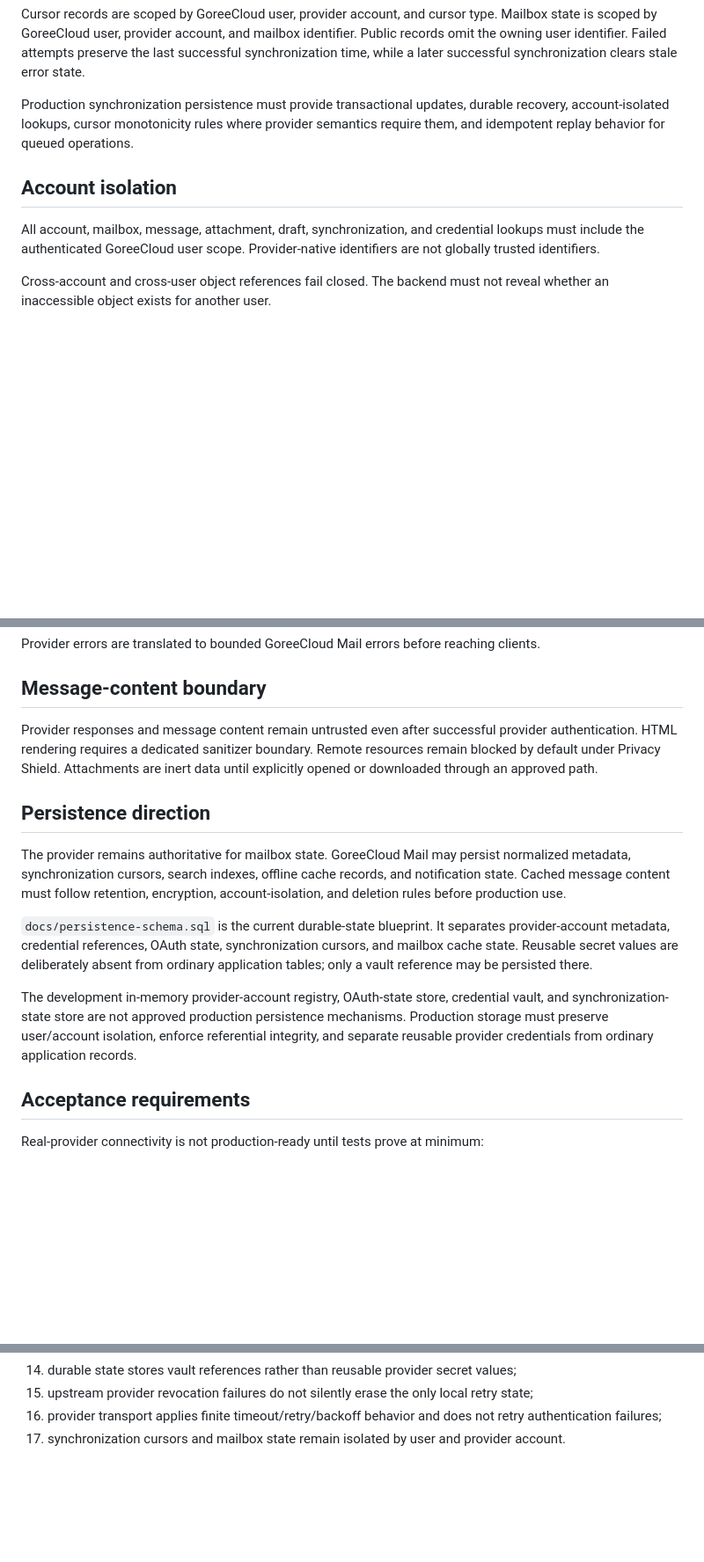
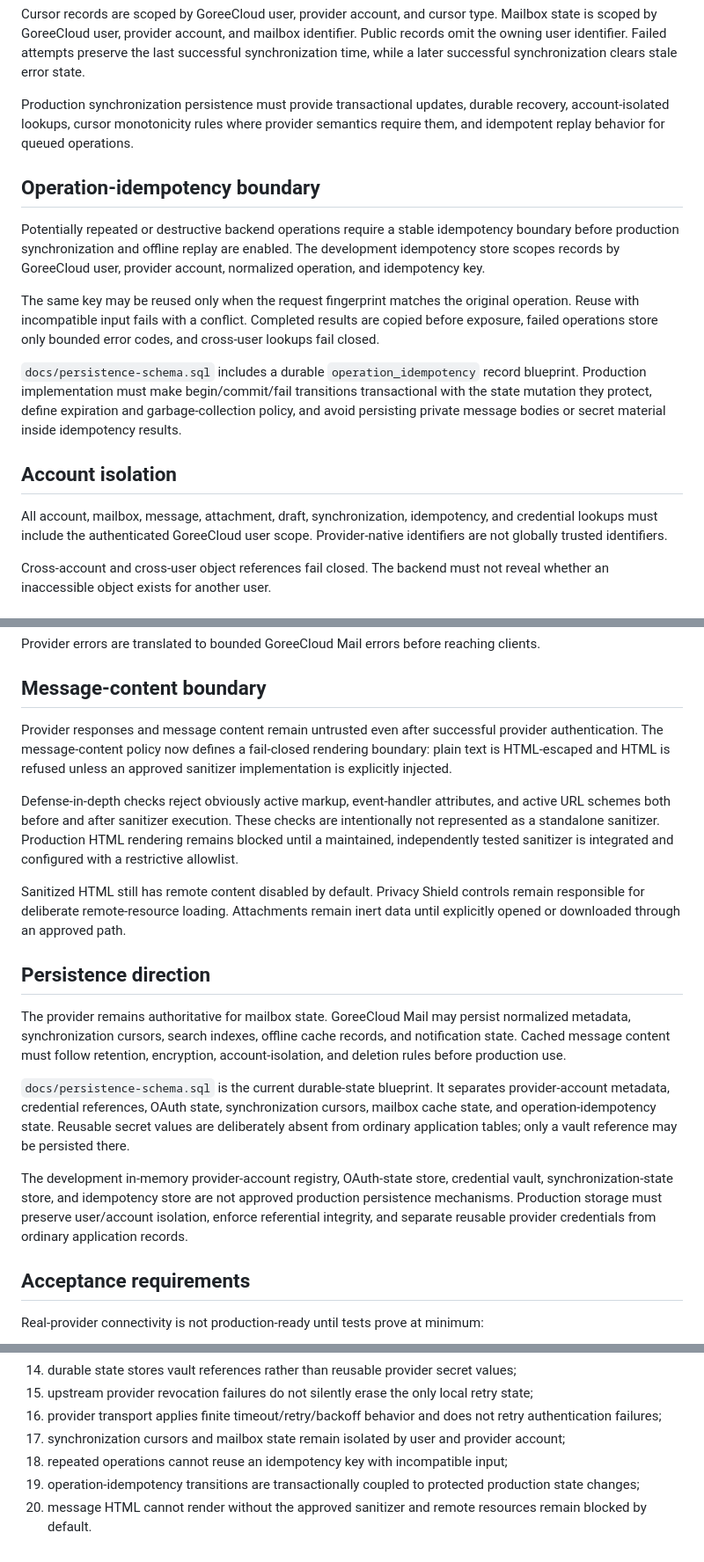
Before and after one commit to GoreeCloud/goreecloud-mail, a Markdown page: docs/provider-backend-contract.md, 3 parts joined by grey strips. Shown at 88% size. Drawn GitHub-style; blank space fills up the shorter version.

Commit message:
Define idempotency and message HTML rendering boundaries

```diff
--- a/docs/provider-backend-contract.md
+++ b/docs/provider-backend-contract.md
@@ -99,9 +99,17 @@ Cursor records are scoped by GoreeCloud user, provider account, and cursor type.
 
 Production synchronization persistence must provide transactional updates, durable recovery, account-isolated lookups, cursor monotonicity rules where provider semantics require them, and idempotent replay behavior for queued operations.
 
+## Operation-idempotency boundary
+
+Potentially repeated or destructive backend operations require a stable idempotency boundary before production synchronization and offline replay are enabled. The development idempotency store scopes records by GoreeCloud user, provider account, normalized operation, and idempotency key.
+
+The same key may be reused only when the request fingerprint matches the original operation. Reuse with incompatible input fails with a conflict. Completed results are copied before exposure, failed operations store only bounded error codes, and cross-user lookups fail closed.
+
+`docs/persistence-schema.sql` includes a durable `operation_idempotency` record blueprint. Production implementation must make begin/commit/fail transitions transactional with the state mutation they protect, define expiration and garbage-collection policy, and avoid persisting private message bodies or secret material inside idempotency results.
+
 ## Account isolation
 
-All account, mailbox, message, attachment, draft, synchronization, and credential lookups must include the authenticated GoreeCloud user scope. Provider-native identifiers are not globally trusted identifiers.
+All account, mailbox, message, attachment, draft, synchronization, idempotency, and credential lookups must include the authenticated GoreeCloud user scope. Provider-native identifiers are not globally trusted identifiers.
 
 Cross-account and cross-user object references fail closed. The backend must not reveal whether an inaccessible object exists for another user.
 
@@ -123,15 +131,19 @@ Provider errors are translated to bounded GoreeCloud Mail errors before reaching
 
 ## Message-content boundary
 
-Provider responses and message content remain untrusted even after successful provider authentication. HTML rendering requires a dedicated sanitizer boundary. Remote resources remain blocked by default under Privacy Shield. Attachments are inert data until explicitly opened or downloaded through an approved path.
+Provider responses and message content remain untrusted even after successful provider authentication. The message-content policy now defines a fail-closed rendering boundary: plain text is HTML-escaped and HTML is refused unless an approved sanitizer implementation is explicitly injected.
+
+Defense-in-depth checks reject obviously active markup, event-handler attributes, and active URL schemes both before and after sanitizer execution. These checks are intentionally not represented as a standalone sanitizer. Production HTML rendering remains blocked until a maintained, independently tested sanitizer is integrated and configured with a restrictive allowlist.
+
+Sanitized HTML still has remote content disabled by default. Privacy Shield controls remain responsible for deliberate remote-resource loading. Attachments remain inert data until explicitly opened or downloaded through an approved path.
 
 ## Persistence direction
 
 The provider remains authoritative for mailbox state. GoreeCloud Mail may persist normalized metadata, synchronization cursors, search indexes, offline cache records, and notification state. Cached message content must follow retention, encryption, account-isolation, and deletion rules before production use.
 
-`docs/persistence-schema.sql` is the current durable-state blueprint. It separates provider-account metadata, credential references, OAuth state, synchronization cursors, and mailbox cache state. Reusable secret values are deliberately absent from ordinary application tables; only a vault reference may be persisted there.
+`docs/persistence-schema.sql` is the current durable-state blueprint. It separates provider-account metadata, credential references, OAuth state, synchronization cursors, mailbox cache state, and operation-idempotency state. Reusable secret values are deliberately absent from ordinary application tables; only a vault reference may be persisted there.
 
-The development in-memory provider-account registry, OAuth-state store, credential vault, and synchronization-state store are not approved production persistence mechanisms. Production storage must preserve user/account isolation, enforce referential integrity, and separate reusable provider credentials from ordinary application records.
+The development in-memory provider-account registry, OAuth-state store, credential vault, synchronization-state store, and idempotency store are not approved production persistence mechanisms. Production storage must preserve user/account isolation, enforce referential integrity, and separate reusable provider credentials from ordinary application records.
 
 ## Acceptance requirements
 
@@ -153,4 +165,7 @@ Real-provider connectivity is not production-ready until tests prove at minimum:
 14. durable state stores vault references rather than reusable provider secret values;
 15. upstream provider revocation failures do not silently erase the only local retry state;
 16. provider transport applies finite timeout/retry/backoff behavior and does not retry authentication failures;
-17. synchronization cursors and mailbox state remain isolated by user and provider account.
+17. synchronization cursors and mailbox state remain isolated by user and provider account;
+18. repeated operations cannot reuse an idempotency key with incompatible input;
+19. operation-idempotency transitions are transactionally coupled to protected production state changes;
+20. message HTML cannot render without the approved sanitizer and remote resources remain blocked by default.
```
Also changed, not shown: other parts of docs/provider-backend-contract.md (+2 -2 lines).
